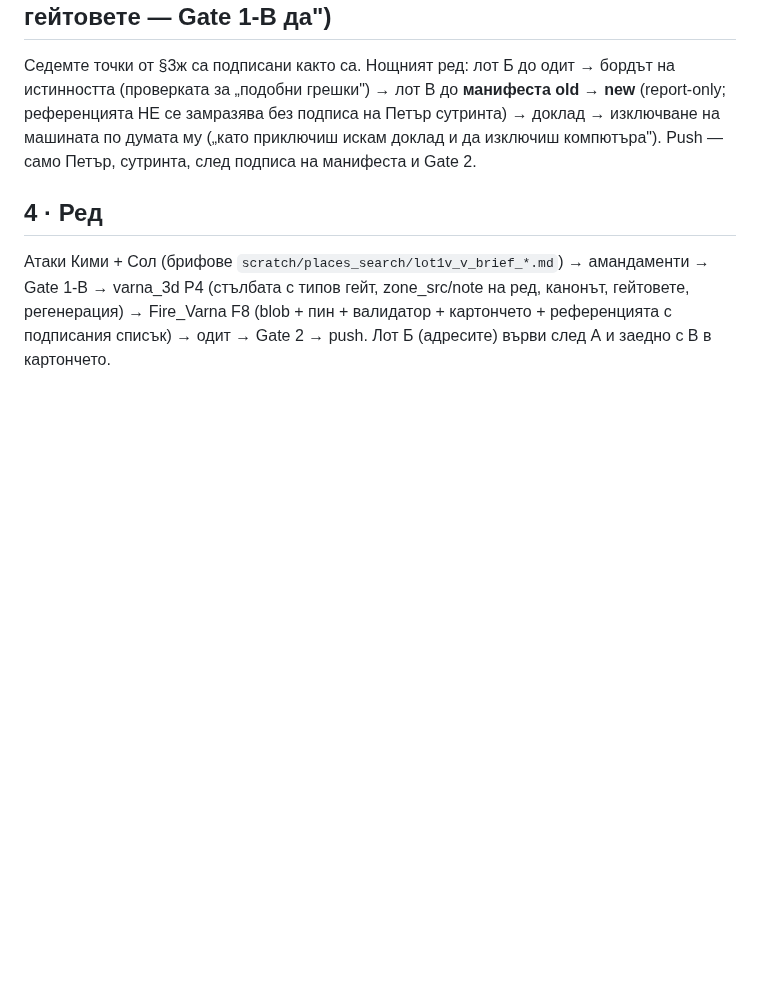
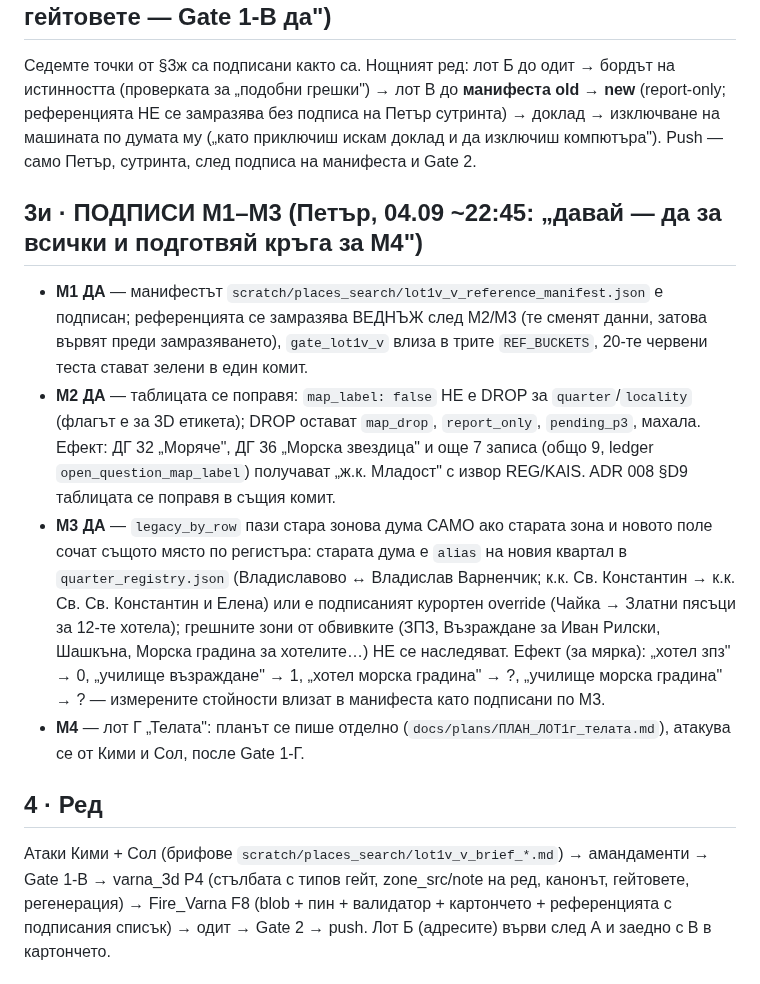
Before and after one commit to Petar1984/Fire_Varna, a Markdown page: docs/plans/ПЛАН_ЛОТ1в-В_кварталите.md, the part around the change. Rendered like a GitHub page; blank space fills up the shorter version.

Commit message:
docs(plan): ЛОТ 1в-В М1–М3 signed — freeze after М2/М3, lot Г for М4 (C47)
Co-Authored-By: Claude Fable 5.1 <noreply@anthropic.com>

```diff
--- a/docs/plans/ПЛАН_ЛОТ1в-В_кварталите.md
+++ b/docs/plans/ПЛАН_ЛОТ1в-В_кварталите.md
@@ -104,6 +104,13 @@
 
 Седемте точки от §3ж са подписани както са. Нощният ред: лот Б до одит → бордът на истинността (проверката за „подобни грешки") → лот В до **манифеста old → new** (report-only; референцията НЕ се замразява без подписа на Петър сутринта) → доклад → изключване на машината по думата му („като приключиш искам доклад и да изключиш компютъра"). Push — само Петър, сутринта, след подписа на манифеста и Gate 2.
 
+## 3и · ПОДПИСИ М1–М3 (Петър, 04.09 ~22:45: „давай — да за всички и подготвяй кръга за М4")
+
+- **М1 ДА** — манифестът `scratch/places_search/lot1v_v_reference_manifest.json` е подписан; референцията се замразява ВЕДНЪЖ след М2/М3 (те сменят данни, затова вървят преди замразяването), `gate_lot1v_v` влиза в трите `REF_BUCKETS`, 20-те червени теста стават зелени в един комит.
+- **М2 ДА** — таблицата се поправя: `map_label: false` НЕ е DROP за `quarter`/`locality` (флагът е за 3D етикета); DROP остават `map_drop`, `report_only`, `pending_p3`, махала. Ефект: ДГ 32 „Моряче", ДГ 36 „Морска звездица" и още 7 записа (общо 9, ledger `open_question_map_label`) получават „ж.к. Младост" с извор REG/KAIS. ADR 008 §D9 таблицата се поправя в същия комит.
+- **М3 ДА** — `legacy_by_row` пази стара зонова дума САМО ако старата зона и новото поле сочат същото място по регистъра: старата дума е `alias` на новия квартал в `quarter_registry.json` (Владиславово ↔ Владислав Варненчик; к.к. Св. Константин → к.к. Св. Св. Константин и Елена) или е подписаният курортен override (Чайка → Златни пясъци за 12-те хотела); грешните зони от обвивките (ЗПЗ, Възраждане за Иван Рилски, Шашкъна, Морска градина за хотелите…) НЕ се наследяват. Ефект (за мярка): „хотел зпз" → 0, „училище възраждане" → 1, „хотел морска градина" → ?, „училище морска градина" → ? — измерените стойности влизат в манифеста като подписани по М3.
+- **М4** — лот Г „Телата": планът се пише отделно (`docs/plans/ПЛАН_ЛОТ1г_телата.md`), атакува се от Кими и Сол, после Gate 1-Г.
+
 ## 4 · Ред
 
 Атаки Кими + Сол (брифове `scratch/places_search/lot1v_v_brief_*.md`) → амандаменти → Gate 1-В → varna_3d P4 (стълбата с типов гейт, zone_src/note на ред, канонът, гейтовете, регенерация) → Fire_Varna F8 (blob + пин + валидатор + картончето + референцията с подписания списък) → одит → Gate 2 → push. Лот Б (адресите) върви след А и заедно с В в картончето.
```
